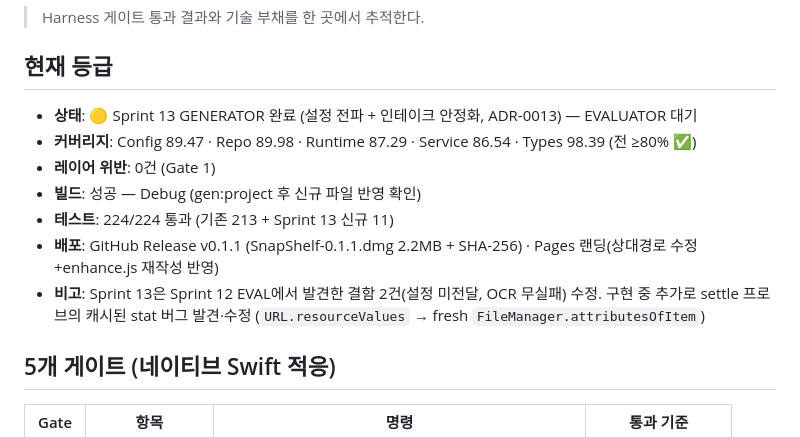
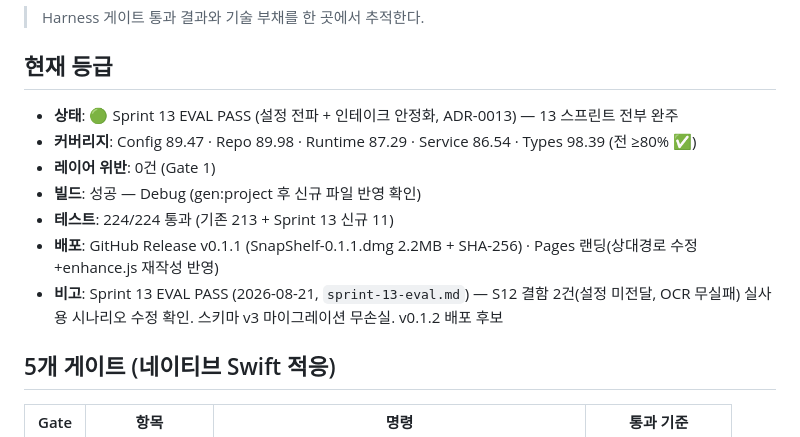
Before and after one commit to CodingLifeLabs/SnapShelf, a Markdown page: docs/quality.md, the part around the change. Drawn GitHub-style.

```diff
--- a/docs/quality.md
+++ b/docs/quality.md
@@ -4,13 +4,13 @@
 
 ## 현재 등급
 
-- **상태**: 🟡 Sprint 13 GENERATOR 완료 (설정 전파 + 인테이크 안정화, ADR-0013) — EVALUATOR 대기
+- **상태**: 🟢 Sprint 13 EVAL PASS (설정 전파 + 인테이크 안정화, ADR-0013) — 13 스프린트 전부 완주
 - **커버리지**: Config 89.47 · Repo 89.98 · Runtime 87.29 · Service 86.54 · Types 98.39 (전 ≥80% ✅)
 - **레이어 위반**: 0건 (Gate 1)
 - **빌드**: 성공 — Debug (gen:project 후 신규 파일 반영 확인)
 - **테스트**: 224/224 통과 (기존 213 + Sprint 13 신규 11)
 - **배포**: GitHub Release v0.1.1 (SnapShelf-0.1.1.dmg 2.2MB + SHA-256) · Pages 랜딩(상대경로 수정+enhance.js 재작성 반영)
-- **비고**: Sprint 13은 Sprint 12 EVAL에서 발견한 결함 2건(설정 미전달, OCR 무실패) 수정. 구현 중 추가로 settle 프로브의 캐시된 stat 버그 발견·수정 (`URL.resourceValues` → fresh `FileManager.attributesOfItem`)
+- **비고**: Sprint 13 EVAL PASS (2026-08-21, `sprint-13-eval.md`) — S12 결함 2건(설정 미전달, OCR 무실패) 실사용 시나리오 수정 확인. 스키마 v3 마이그레이션 무손실. v0.1.2 배포 후보
 
 ## 5개 게이트 (네이티브 Swift 적응)
 
```
Also changed, not shown: CHANGELOG.md (+17 -0 lines), docs/sprints/sprint-13-eval.md (added, +68 -0 lines).
